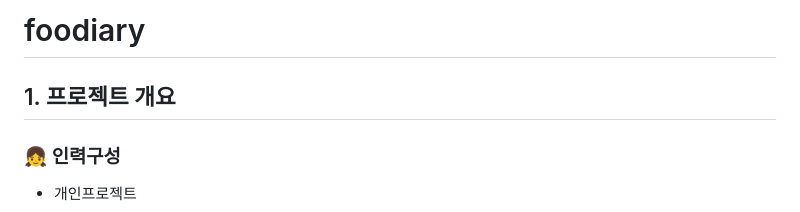
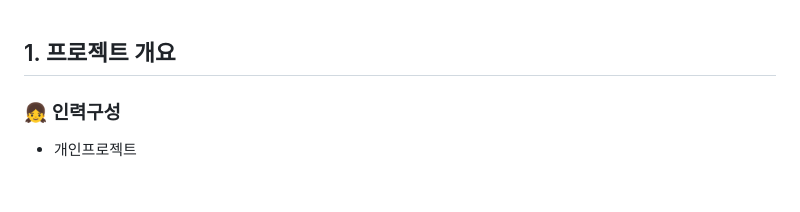
Before and after one commit to ool2o8/wishpang_api, a Markdown page: README.md, the part around the change. GitHub-like rendering; blank space fills up the shorter version.

```diff
--- a/README.md
+++ b/README.md
@@ -1,4 +1,3 @@
-# foodiary
 ## 1. 프로젝트 개요
   ### 👧 인력구성
   + 개인프로젝트
```
